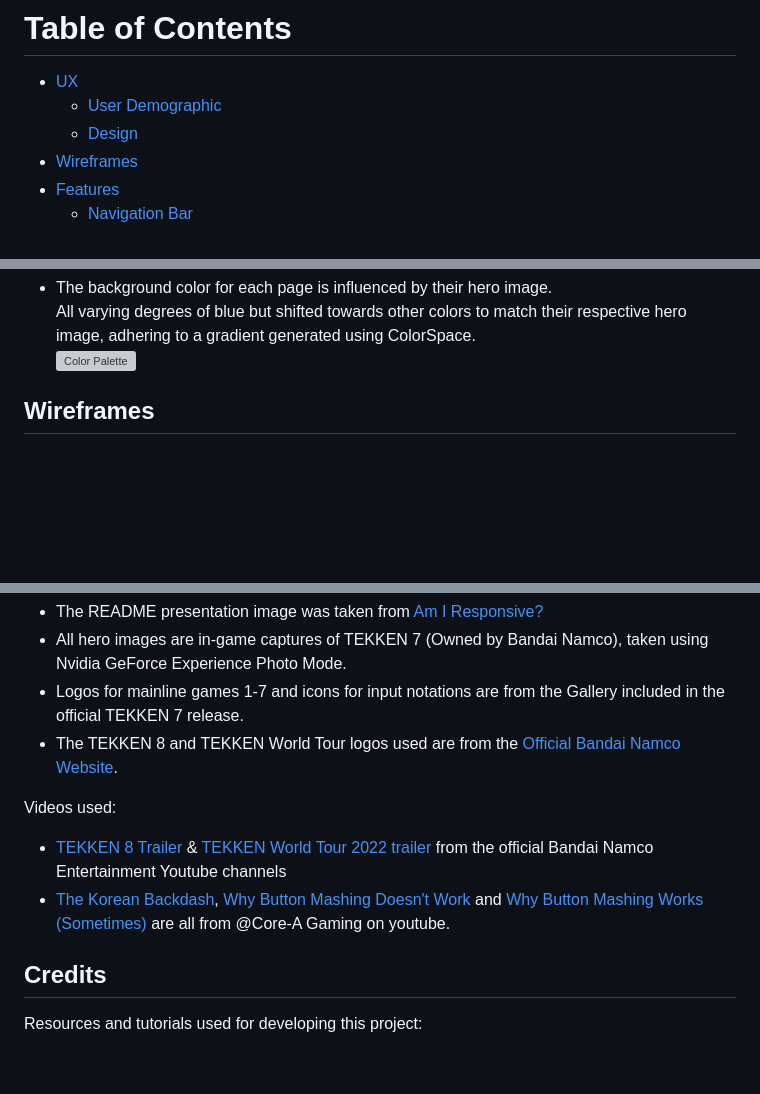
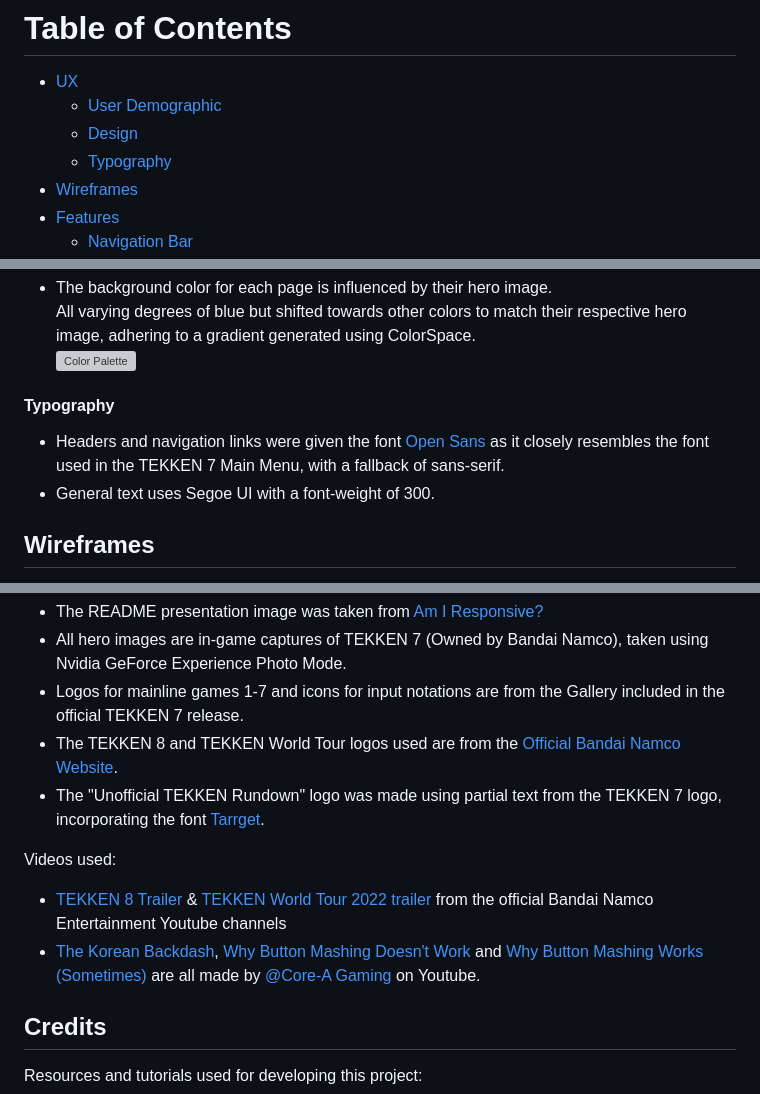
Before and after one commit to AndreeeasN/pp1-tekken-rundown, a Markdown page: README.md, 3 parts joined by grey strips. Drawn GitHub-style; blank space fills up the shorter version; grey boxes are pictures that could not be loaded.

Commit message:
Add typography to README.me

```diff
--- a/README.md
+++ b/README.md
@@ -10,6 +10,7 @@ The user may also read through the Beginner's Guide for a push in the right dire
 + [UX](#ux "UX")
   + [User Demographic](#user-demographic "User Demographic")
   + [Design](#design "Design")
+  + [Typography](#typography "Typography")
 + [Wireframes](#wireframes "Wireframes")
 + [Features](#features "Features")
   + [Navigation Bar](#navigation-bar "Navigation Bar")
@@ -49,6 +50,11 @@ This website was designed for:
   - The background color for each page is influenced by their hero image.<br>
     All varying degrees of blue but shifted towards other colors to match their respective hero image, adhering to a gradient generated using ColorSpace.<br>
   ![Color Palette](assets/images/documentation/colorspace-gradients.png)
+
+#### Typography
+
+  - Headers and navigation links were given the font [Open Sans](https://fonts.google.com/specimen/Open+Sans) as it closely resembles the font used in the TEKKEN 7 Main Menu, with a fallback of sans-serif.
+  - General text uses Segoe UI with a font-weight of 300.
 
 ## Wireframes
 
@@ -216,10 +222,11 @@ Images used:
   - All hero images are in-game captures of TEKKEN 7 (Owned by Bandai Namco), taken using Nvidia GeForce Experience Photo Mode.
   - Logos for mainline games 1-7 and icons for input notations are from the Gallery included in the official TEKKEN 7 release.
   - The TEKKEN 8 and TEKKEN World Tour logos used are from the [Official Bandai Namco Website](https://en.bandainamcoent.eu/tekken).
+  - The "Unofficial TEKKEN Rundown" logo was made using partial text from the TEKKEN 7 logo, incorporating the font [Tarrget](https://www.fontspace.com/tarrget-font-f32924).
 
 Videos used:
   - [TEKKEN 8 Trailer](https://youtu.be/jGQBmSsunT4) & [TEKKEN World Tour 2022 trailer](https://youtu.be/_32qDPgfn6Y) from the official Bandai Namco Entertainment Youtube channels
-  - [The Korean Backdash](https://youtu.be/dzIfubaQLyk), [Why Button Mashing Doesn't Work](https://youtu.be/riGCdE6ZPck) and [Why Button Mashing Works (Sometimes)](https://youtu.be/b2wX4EiD5tg) are all from @Core-A Gaming on youtube.
+  - [The Korean Backdash](https://youtu.be/dzIfubaQLyk), [Why Button Mashing Doesn't Work](https://youtu.be/riGCdE6ZPck) and [Why Button Mashing Works (Sometimes)](https://youtu.be/b2wX4EiD5tg) are all made by [@Core-A Gaming](https://www.youtube.com/@CoreAGaming) on Youtube.
 
 ## Credits
 
```
